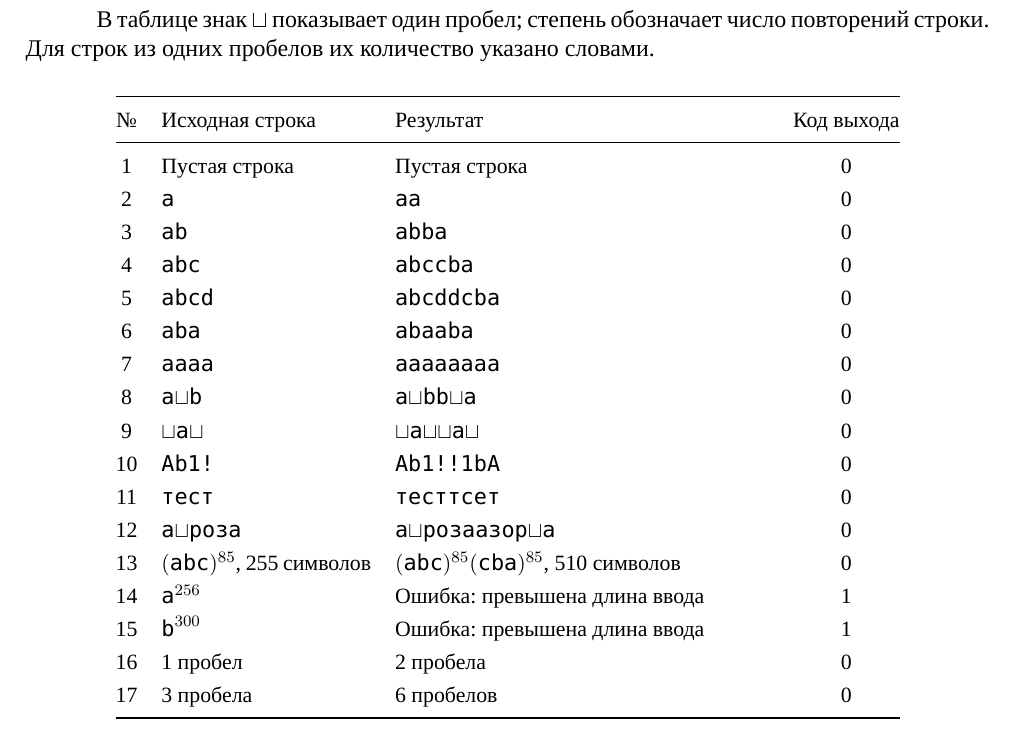
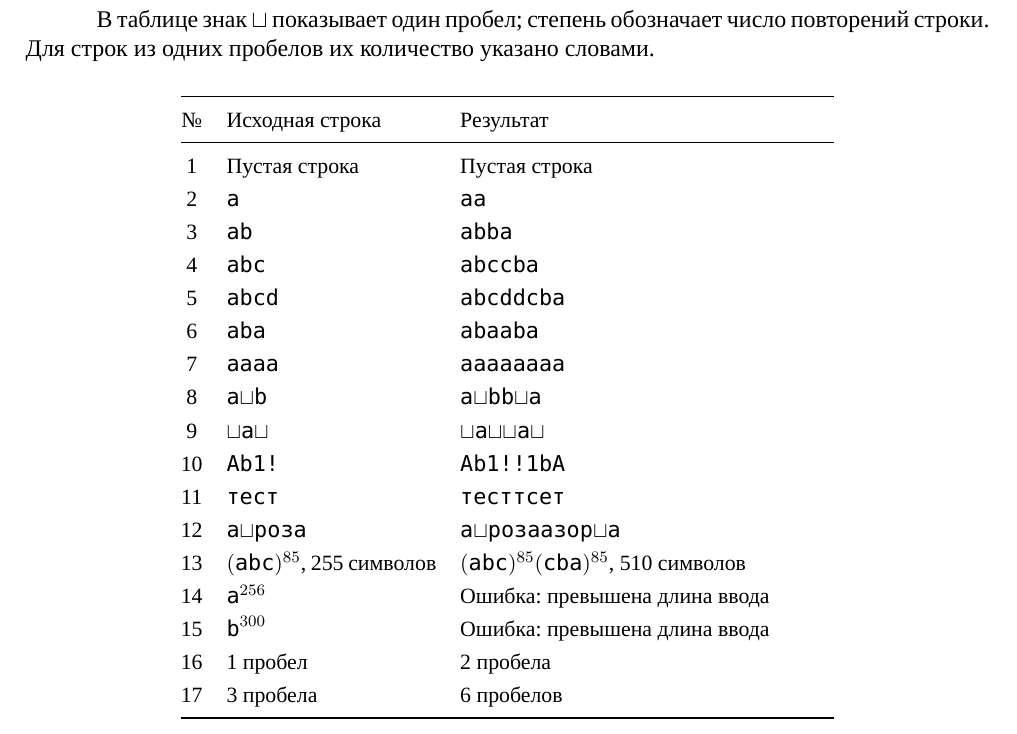
Before and after one commit to Kip-21/yapimt-lab2-variant7, a LaTeX document (report/report.tex): part of page 2 of 6, cut so that both start at the same text. Compiled offline with LuaLaTeX; a missing font is replaced by an installed copy or a similar font.

Commit message:
Remove exit code column from report table

```diff
--- a/report/report.tex
+++ b/report/report.tex
@@ -81,28 +81,28 @@ $S^R$. Результат $P=S\,S^R$ одинаково читается в об
 \begin{center}
 \small
 \renewcommand{\arraystretch}{1.22}
-\begin{tabular}{@{}c p{37mm} p{66mm} c@{}}
+\begin{tabular}{@{}c p{37mm} p{66mm}@{}}
 \toprule
-№ & Исходная строка & Результат & Код выхода \\
+№ & Исходная строка & Результат \\
 \midrule
-1 & Пустая строка & Пустая строка & 0 \\
-2 & \texttt{a} & \texttt{aa} & 0 \\
-3 & \texttt{ab} & \texttt{abba} & 0 \\
-4 & \texttt{abc} & \texttt{abccba} & 0 \\
-5 & \texttt{abcd} & \texttt{abcddcba} & 0 \\
-6 & \texttt{aba} & \texttt{abaaba} & 0 \\
-7 & \texttt{aaaa} & \texttt{aaaaaaaa} & 0 \\
-8 & $\texttt{a}\mathord{\sqcup}\texttt{b}$ & $\texttt{a}\mathord{\sqcup}\texttt{bb}\mathord{\sqcup}\texttt{a}$ & 0 \\
-9 & $\mathord{\sqcup}\texttt{a}\mathord{\sqcup}$ & $\mathord{\sqcup}\texttt{a}\mathord{\sqcup}\mathord{\sqcup}\texttt{a}\mathord{\sqcup}$ & 0 \\
-10 & \texttt{Ab1!} & \texttt{Ab1!!1bA} & 0 \\
-11 & \texttt{тест} & \texttt{тесттсет} & 0 \\
-12 & $\texttt{а}\mathord{\sqcup}\texttt{роза}$ & $\texttt{а}\mathord{\sqcup}\texttt{розаазор}\mathord{\sqcup}\texttt{а}$ & 0 \\
+1 & Пустая строка & Пустая строка \\
+2 & \texttt{a} & \texttt{aa} \\
+3 & \texttt{ab} & \texttt{abba} \\
+4 & \texttt{abc} & \texttt{abccba} \\
+5 & \texttt{abcd} & \texttt{abcddcba} \\
+6 & \texttt{aba} & \texttt{abaaba} \\
+7 & \texttt{aaaa} & \texttt{aaaaaaaa} \\
+8 & $\texttt{a}\mathord{\sqcup}\texttt{b}$ & $\texttt{a}\mathord{\sqcup}\texttt{bb}\mathord{\sqcup}\texttt{a}$ \\
+9 & $\mathord{\sqcup}\texttt{a}\mathord{\sqcup}$ & $\mathord{\sqcup}\texttt{a}\mathord{\sqcup}\mathord{\sqcup}\texttt{a}\mathord{\sqcup}$ \\
+10 & \texttt{Ab1!} & \texttt{Ab1!!1bA} \\
+11 & \texttt{тест} & \texttt{тесттсет} \\
+12 & $\texttt{а}\mathord{\sqcup}\texttt{роза}$ & $\texttt{а}\mathord{\sqcup}\texttt{розаазор}\mathord{\sqcup}\texttt{а}$ \\
 13 & $(\texttt{abc})^{85}$, 255 символов
-   & $(\texttt{abc})^{85}(\texttt{cba})^{85}$, 510 символов & 0 \\
-14 & $\texttt{a}^{256}$ & Ошибка: превышена длина ввода & 1 \\
-15 & $\texttt{b}^{300}$ & Ошибка: превышена длина ввода & 1 \\
-16 & 1 пробел & 2 пробела & 0 \\
-17 & 3 пробела & 6 пробелов & 0 \\
+   & $(\texttt{abc})^{85}(\texttt{cba})^{85}$, 510 символов \\
+14 & $\texttt{a}^{256}$ & Ошибка: превышена длина ввода \\
+15 & $\texttt{b}^{300}$ & Ошибка: превышена длина ввода \\
+16 & 1 пробел & 2 пробела \\
+17 & 3 пробела & 6 пробелов \\
 \bottomrule
 \end{tabular}
 \end{center}
```
Also changed, not shown: report/report.pdf.
